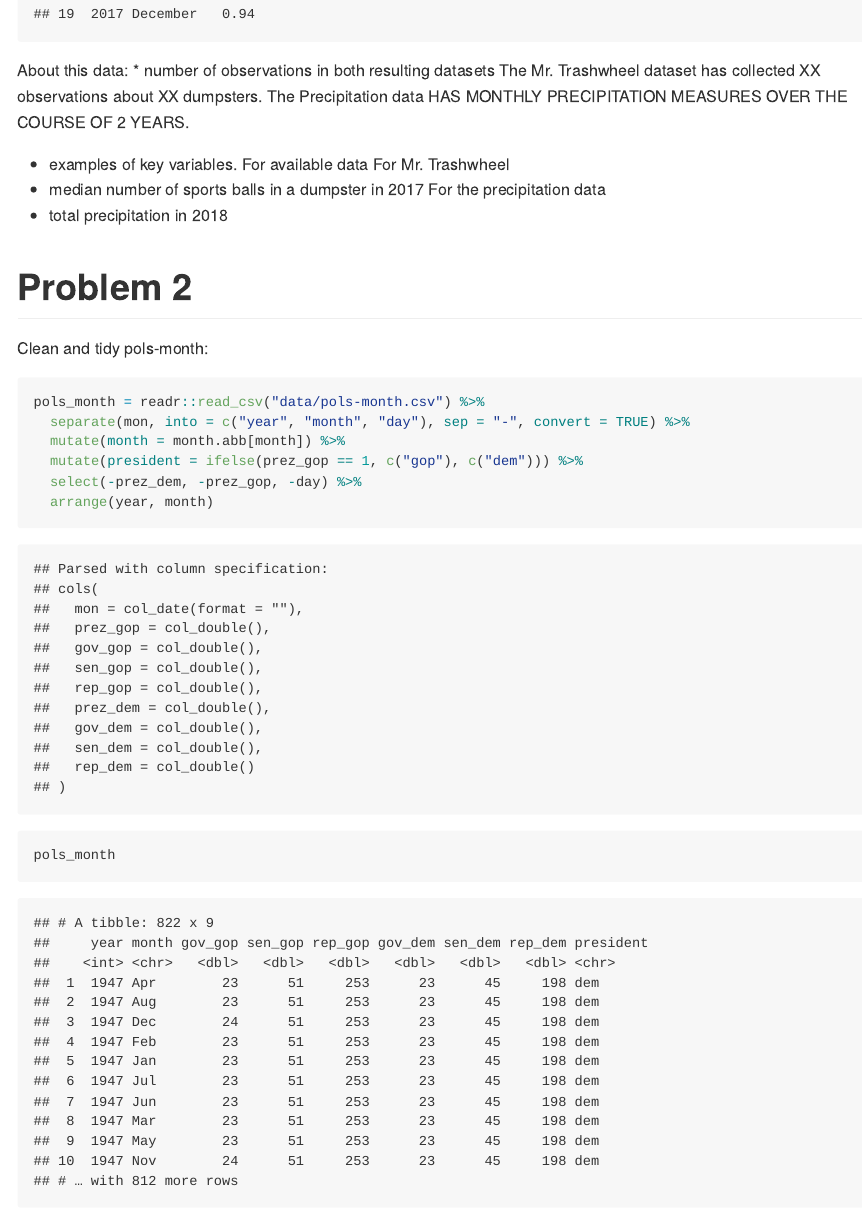
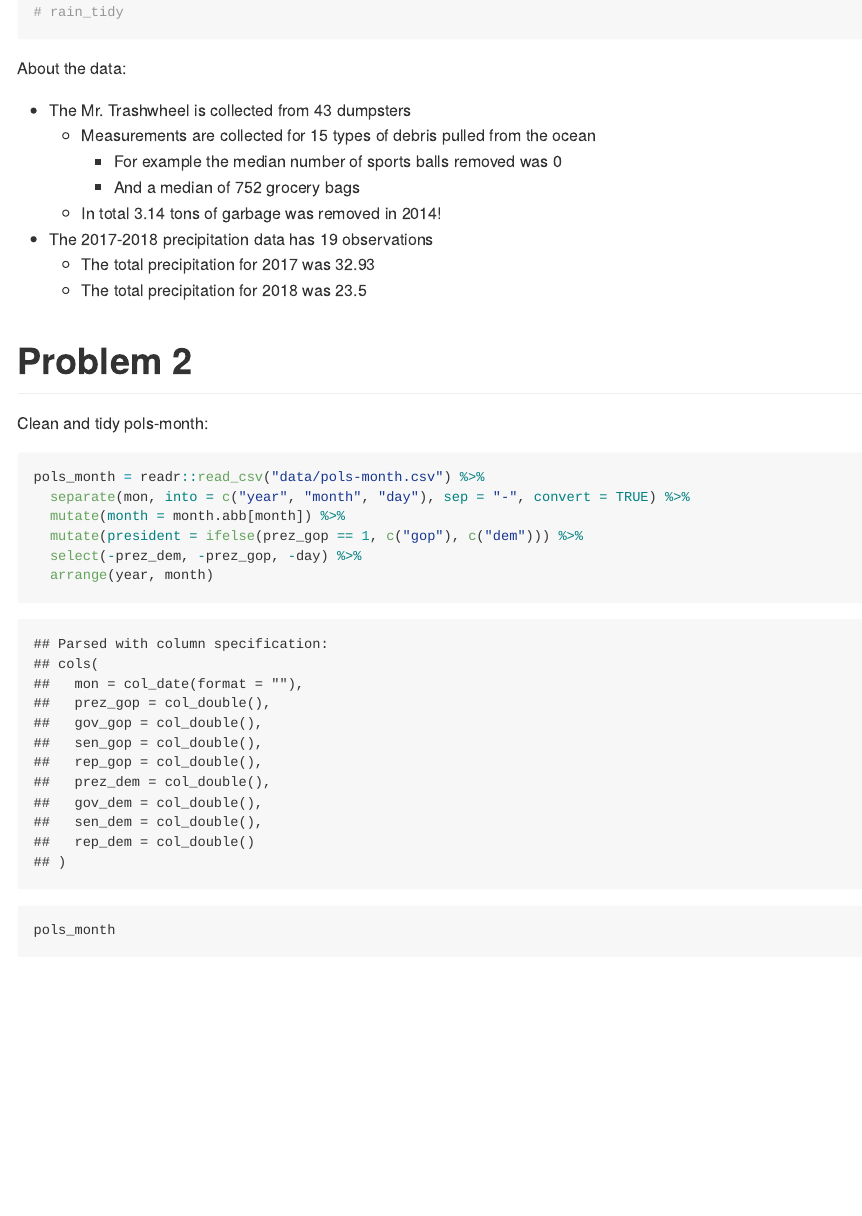
Before and after one commit to ll3255/p8105_hw2_ll3255, an R Markdown document (p8105_hw2_ll3255.Rmd): the page in a window 1100 px wide, from 2120 px down before the commit and from 1010 px down after it. The pictures show the output file p8105_hw2_ll3255.md that the author committed with the source, drawn offline in the style of GitHub.

Commit message:
draft of inline code

````diff
--- a/p8105_hw2_ll3255.Rmd
+++ b/p8105_hw2_ll3255.Rmd
@@ -48,20 +47,18 @@ rain_tidy =
   mutate(month = as.numeric(month), month = month.name[month]) %>%
   janitor::clean_names() %>%
   select(year, month, total)
-rain_tidy
+```
+About the data:
 
-```
-About this data:
-* number of observations in both resulting datasets
-The Mr. Trashwheel dataset has collected XX observations about XX dumpsters.
-The Precipitation data HAS MONTHLY PRECIPITATION MEASURES OVER THE COURSE OF 2 YEARS.
+ * The Mr. Trashwheel is collected from `r nrow(trash_data)` dumpsters
+    * Measurements are collected for `r ncol(trash_data)` types of debris pulled from the ocean
+        * For example the median number of sports balls removed was `r median(pull(trash_data, sports_balls_int))`
+        * And a median of `r median(pull(trash_data, grocery_bags))` grocery bags
+    * In total `r median(pull(trash_data, weight_tons))` tons of garbage was removed in 2014!
 
-* examples of key variables. For available data
-For Mr. Trashwheel
-* median number of sports balls in a dumpster in 2017
-For the precipitation data
-* total precipitation in 2018
-
+ * The 2017-2018 precipitation data has `r nrow(rain_tidy)` observations
+    * The total precipitation for 2017 was `r sum(pull(rain_2017, total))`
+    * The total precipitation for 2018 was `r sum(pull(rain_2018, total))`
 
 
 # Problem 2
@@ -73,5 +71,4 @@ pols_month = readr::read_csv("data/pols-month.csv") %>%
   mutate(president = ifelse(prez_gop == 1, c("gop"), c("dem"))) %>%
   select(-prez_dem, -prez_gop, -day) %>%
   arrange(year, month)
-pols_month
 ```
````
Also changed, not shown: p8105_hw2_ll3255.md, p8105_hw2_ll3255.Rmd (24 more changed lines).
